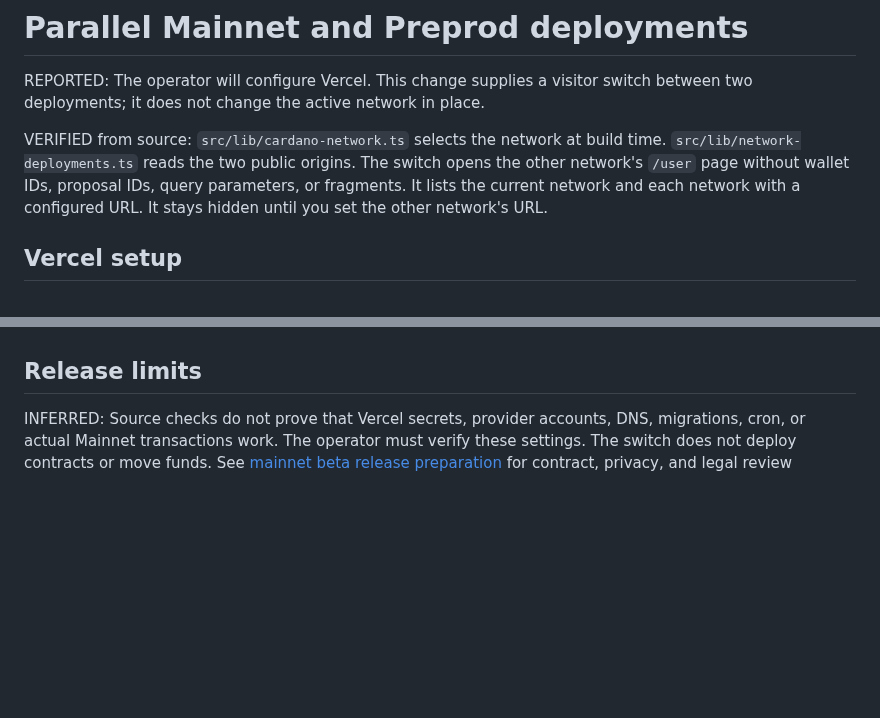
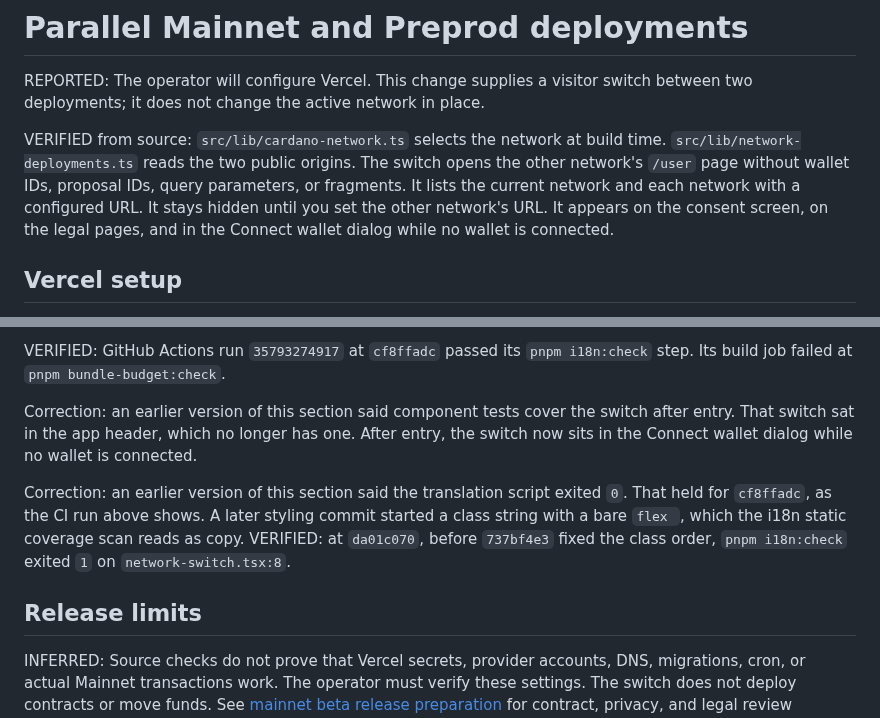
Before and after one commit to schaier-io/epora-wallet, a Markdown page: docs/parallel-networks.md, 2 parts joined by grey strips. GitHub-like rendering; blank space fills up the shorter version.

```diff
--- a/docs/parallel-networks.md
+++ b/docs/parallel-networks.md
@@ -7,7 +7,9 @@ VERIFIED from source: `src/lib/cardano-network.ts` selects the network at build
 time. `src/lib/network-deployments.ts` reads the two public origins. The switch
 opens the other network's `/user` page without wallet IDs, proposal IDs, query
 parameters, or fragments. It lists the current network and each network with a
-configured URL. It stays hidden until you set the other network's URL.
+configured URL. It stays hidden until you set the other network's URL. It
+appears on the consent screen, on the legal pages, and in the Connect wallet
+dialog while no wallet is connected.
 
 ## Vercel setup
 
@@ -72,3 +140,17 @@ the browser check covered the consent screen only.
+VERIFIED: GitHub Actions run `35793274917` at `cf8ffadc` passed its
+`pnpm i18n:check` step. Its build job failed at `pnpm bundle-budget:check`.
+
+Correction: an earlier version of this section said component tests cover
+the switch after entry. That switch sat in the app header, which no longer has
+one. After entry, the switch now sits in the Connect wallet dialog while no
+wallet is connected.
+
+Correction: an earlier version of this section said the translation script
+exited `0`. That held for `cf8ffadc`, as the CI run above shows. A later
+styling commit started a class string with a bare `flex `, which the i18n
+static coverage scan reads as copy. VERIFIED: at `da01c070`, before
+`737bf4e3` fixed the class order, `pnpm i18n:check` exited `1` on
+`network-switch.tsx:8`.
 
 ## Release limits
 
```
Also changed, not shown: other parts of docs/parallel-networks.md (+86 -20 lines).
